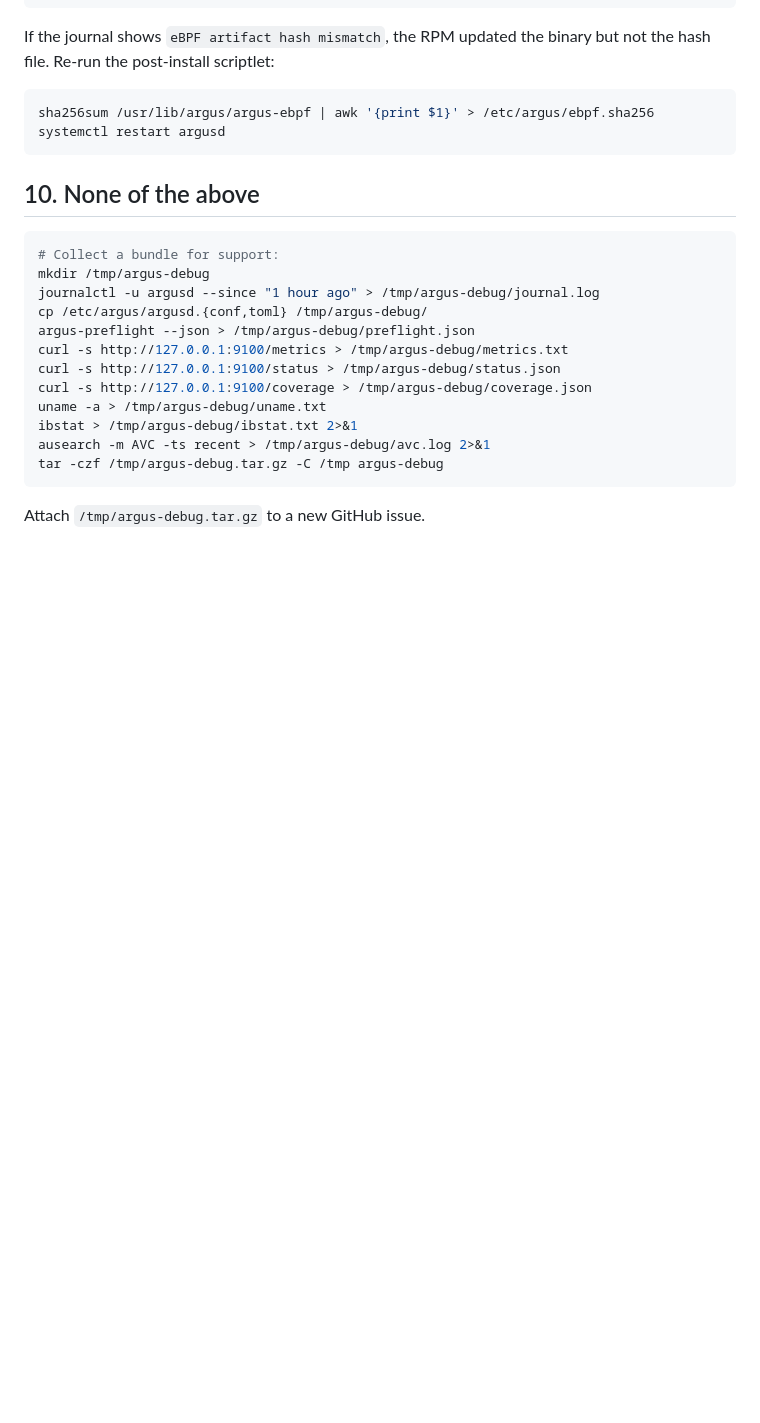
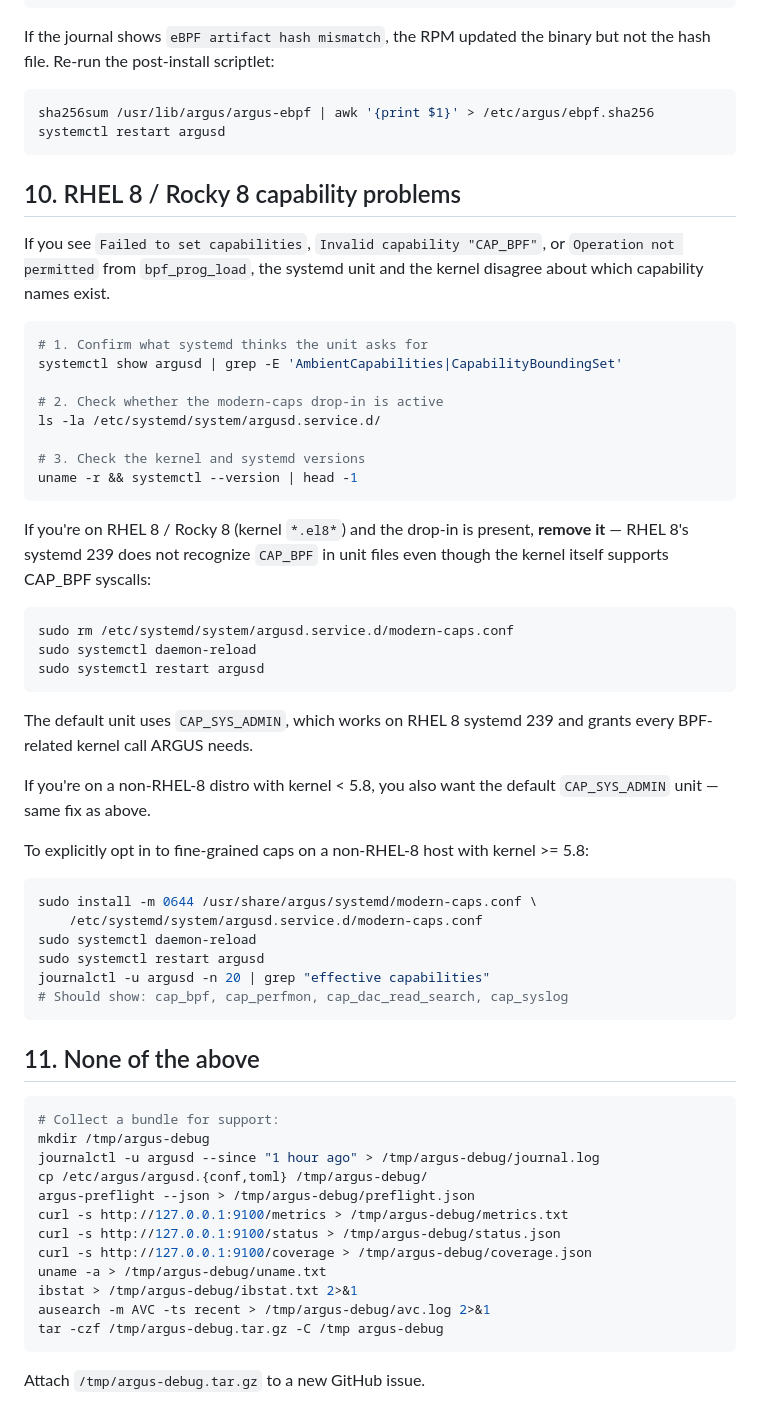
Before and after one commit to KevinWeiss1995/ARGUS, a Markdown page: docs/troubleshooting.md, the part around the change. Rendered like a GitHub page; blank space fills up the shorter version.

Commit message:
docs: add troubleshooting section for RHEL 8 capability problems
New section 10 covers the most common cap-related failures on RHEL 8 /
Rocky 8 hosts:

  - "Failed to set capabilities" or "Invalid capability CAP_BPF" from
    systemd: caused by the modern-caps drop-in being present on RHEL 8
    where systemd 239 doesn't understand the name. Remediation: remove
    the drop-in.

  - "Operation not permitted" from bpf_prog_load: same root cause OR
    the unit got edited to remove CAP_SYS_ADMIN without adding an
    alternative.

Includes verification commands (systemctl show, ls -la
/etc/systemd/system/argusd.service.d/, uname/systemctl --version) and
the explicit opt-in steps for hosts that DO meet the modern-caps
prereqs.

Renumbers the support-bundle section to 11.

Co-Authored-By: Claude Opus 4.7 <noreply@anthropic.com>

````diff
--- a/docs/troubleshooting.md
+++ b/docs/troubleshooting.md
@@ -201,7 +201,53 @@ sha256sum /usr/lib/argus/argus-ebpf | awk '{print $1}' > /etc/argus/ebpf.sha256
 systemctl restart argusd
 ```
 
-## 10. None of the above
+## 10. RHEL 8 / Rocky 8 capability problems
+
+If you see `Failed to set capabilities`, `Invalid capability "CAP_BPF"`, or
+`Operation not permitted` from `bpf_prog_load`, the systemd unit and the
+kernel disagree about which capability names exist.
+
+```bash
+# 1. Confirm what systemd thinks the unit asks for
+systemctl show argusd | grep -E 'AmbientCapabilities|CapabilityBoundingSet'
+
+# 2. Check whether the modern-caps drop-in is active
+ls -la /etc/systemd/system/argusd.service.d/
+
+# 3. Check the kernel and systemd versions
+uname -r && systemctl --version | head -1
+```
+
+If you're on RHEL 8 / Rocky 8 (kernel `*.el8*`) and the drop-in is
+present, **remove it** — RHEL 8's systemd 239 does not recognize
+`CAP_BPF` in unit files even though the kernel itself supports CAP_BPF
+syscalls:
+
+```bash
+sudo rm /etc/systemd/system/argusd.service.d/modern-caps.conf
+sudo systemctl daemon-reload
+sudo systemctl restart argusd
+```
+
+The default unit uses `CAP_SYS_ADMIN`, which works on RHEL 8 systemd 239
+and grants every BPF-related kernel call ARGUS needs.
+
+If you're on a non-RHEL-8 distro with kernel < 5.8, you also want the
+default `CAP_SYS_ADMIN` unit — same fix as above.
+
+To explicitly opt in to fine-grained caps on a non-RHEL-8 host with
+kernel >= 5.8:
+
+```bash
+sudo install -m 0644 /usr/share/argus/systemd/modern-caps.conf \
+    /etc/systemd/system/argusd.service.d/modern-caps.conf
+sudo systemctl daemon-reload
+sudo systemctl restart argusd
+journalctl -u argusd -n 20 | grep "effective capabilities"
+# Should show: cap_bpf, cap_perfmon, cap_dac_read_search, cap_syslog
+```
+
+## 11. None of the above
 
 ```bash
 # Collect a bundle for support:
````
